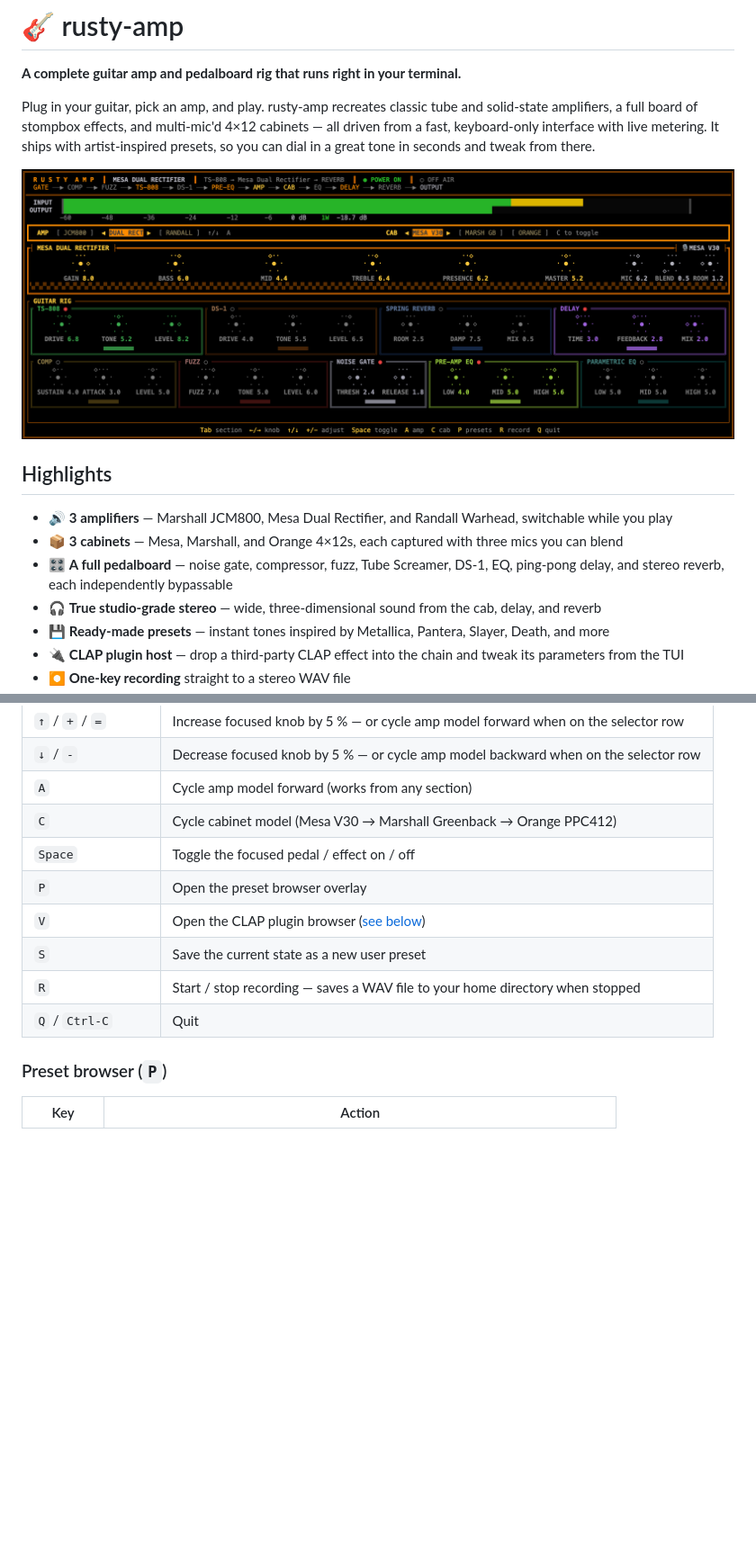
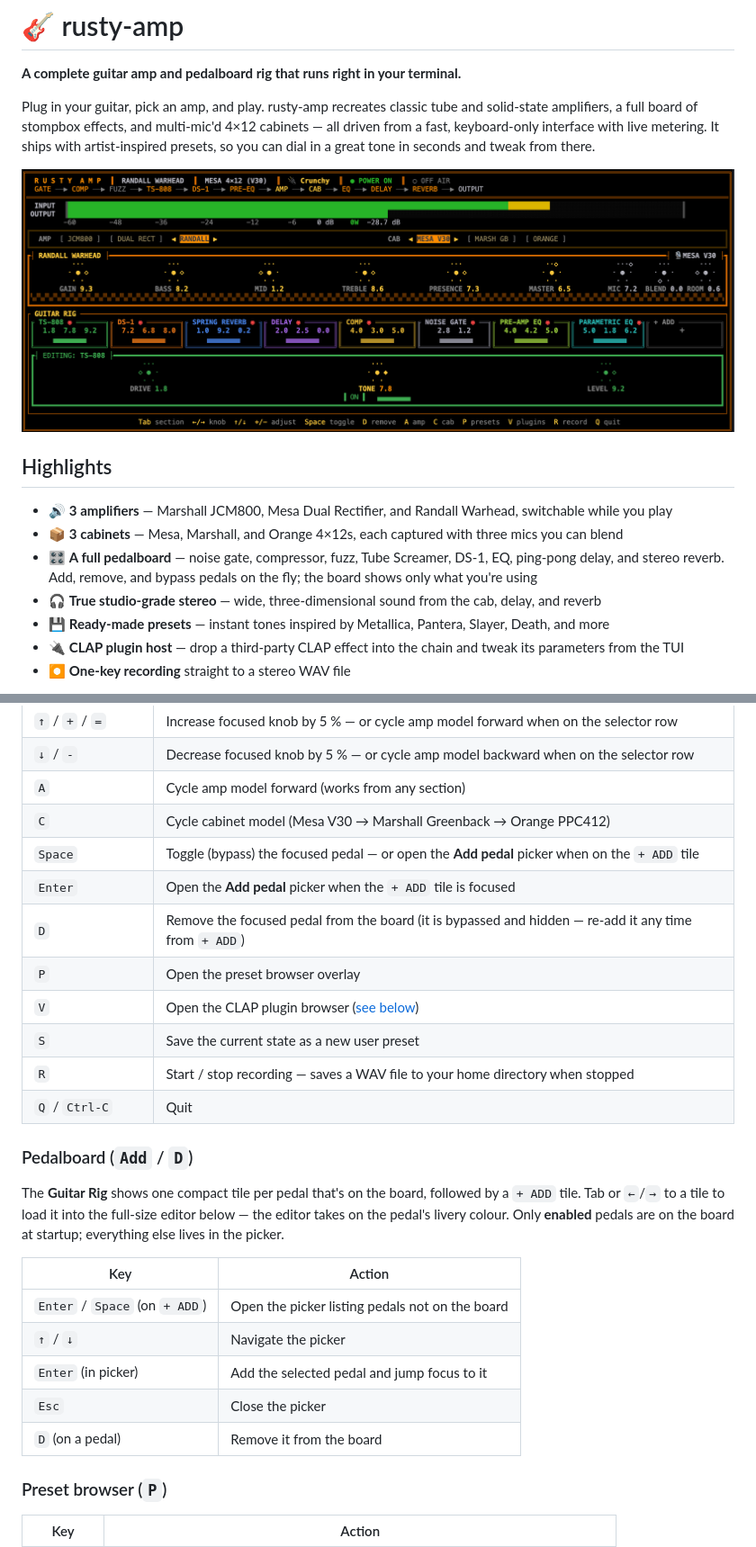
Before and after one commit to danylokravchenko/rusty-amp, a Markdown page: README.md, 2 parts joined by grey strips. Shown at 90% size. GitHub-like rendering; pictures changed too: assets/screenshot.png; blank space fills up the shorter version.

```diff
--- a/README.md
+++ b/README.md
@@ -10,7 +10,7 @@ Plug in your guitar, pick an amp, and play. rusty-amp recreates classic tube and
 
 - 🔊 **3 amplifiers** — Marshall JCM800, Mesa Dual Rectifier, and Randall Warhead, switchable while you play
 - 📦 **3 cabinets** — Mesa, Marshall, and Orange 4×12s, each captured with three mics you can blend
-- 🎛️ **A full pedalboard** — noise gate, compressor, fuzz, Tube Screamer, DS-1, EQ, ping-pong delay, and stereo reverb, each independently bypassable
+- 🎛️ **A full pedalboard** — noise gate, compressor, fuzz, Tube Screamer, DS-1, EQ, ping-pong delay, and stereo reverb. Add, remove, and bypass pedals on the fly; the board shows only what you're using
 - 🎧 **True studio-grade stereo** — wide, three-dimensional sound from the cab, delay, and reverb
 - 💾 **Ready-made presets** — instant tones inspired by Metallica, Pantera, Slayer, Death, and more
 - 🔌 **CLAP plugin host** — drop a third-party CLAP effect into the chain and tweak its parameters from the TUI
@@ -79,12 +79,26 @@ The app launches immediately with default values. Press **`P`** at any time to o
 | `↓` / `-` | Decrease focused knob by 5 % — or cycle amp model backward when on the selector row |
 | `A` | Cycle amp model forward (works from any section) |
 | `C` | Cycle cabinet model (Mesa V30 → Marshall Greenback → Orange PPC412) |
-| `Space` | Toggle the focused pedal / effect on / off |
+| `Space` | Toggle (bypass) the focused pedal — or open the **Add pedal** picker when on the `+ ADD` tile |
+| `Enter` | Open the **Add pedal** picker when the `+ ADD` tile is focused |
+| `D` | Remove the focused pedal from the board (it is bypassed and hidden — re-add it any time from `+ ADD`) |
 | `P` | Open the preset browser overlay |
 | `V` | Open the CLAP plugin browser ([see below](#clap-plugins)) |
 | `S` | Save the current state as a new user preset |
 | `R` | Start / stop recording — saves a WAV file to your home directory when stopped |
 | `Q` / `Ctrl-C` | Quit |
+
+### Pedalboard (`Add` / `D`)
+
+The **Guitar Rig** shows one compact tile per pedal that's on the board, followed by a `+ ADD` tile. Tab or `←`/`→` to a tile to load it into the full-size editor below — the editor takes on the pedal's livery colour. Only **enabled** pedals are on the board at startup; everything else lives in the picker.
+
+| Key | Action |
+| ----- | -------- |
+| `Enter` / `Space` (on `+ ADD`) | Open the picker listing pedals not on the board |
+| `↑` / `↓` | Navigate the picker |
+| `Enter` (in picker) | Add the selected pedal and jump focus to it |
+| `Esc` | Close the picker |
+| `D` (on a pedal) | Remove it from the board |
 
 ### Preset browser (`P`)
 
```
Also changed, not shown: other parts of README.md (+22 -22 lines), CONTRIBUTING.md (+22 -8 lines), 7 other files.
